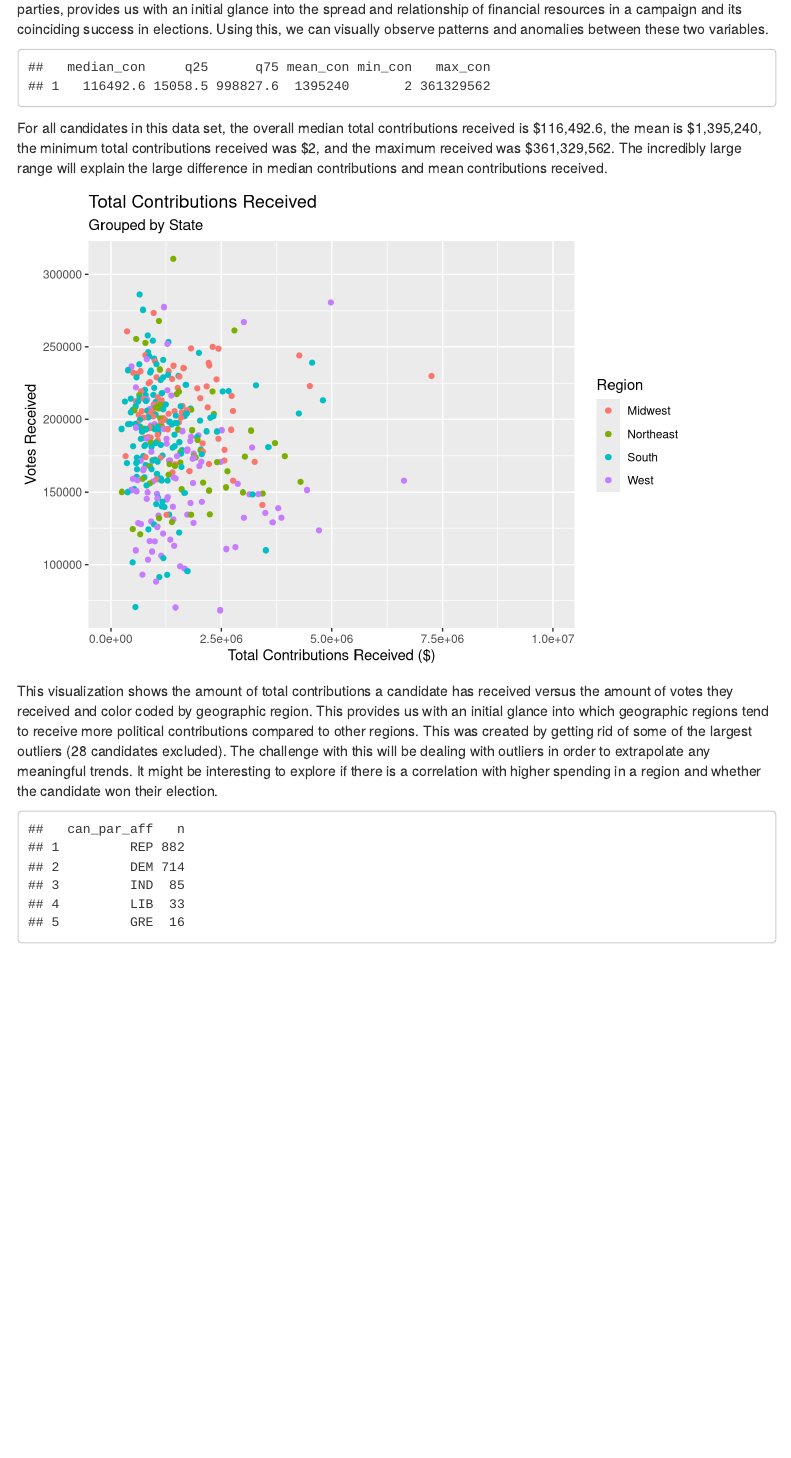
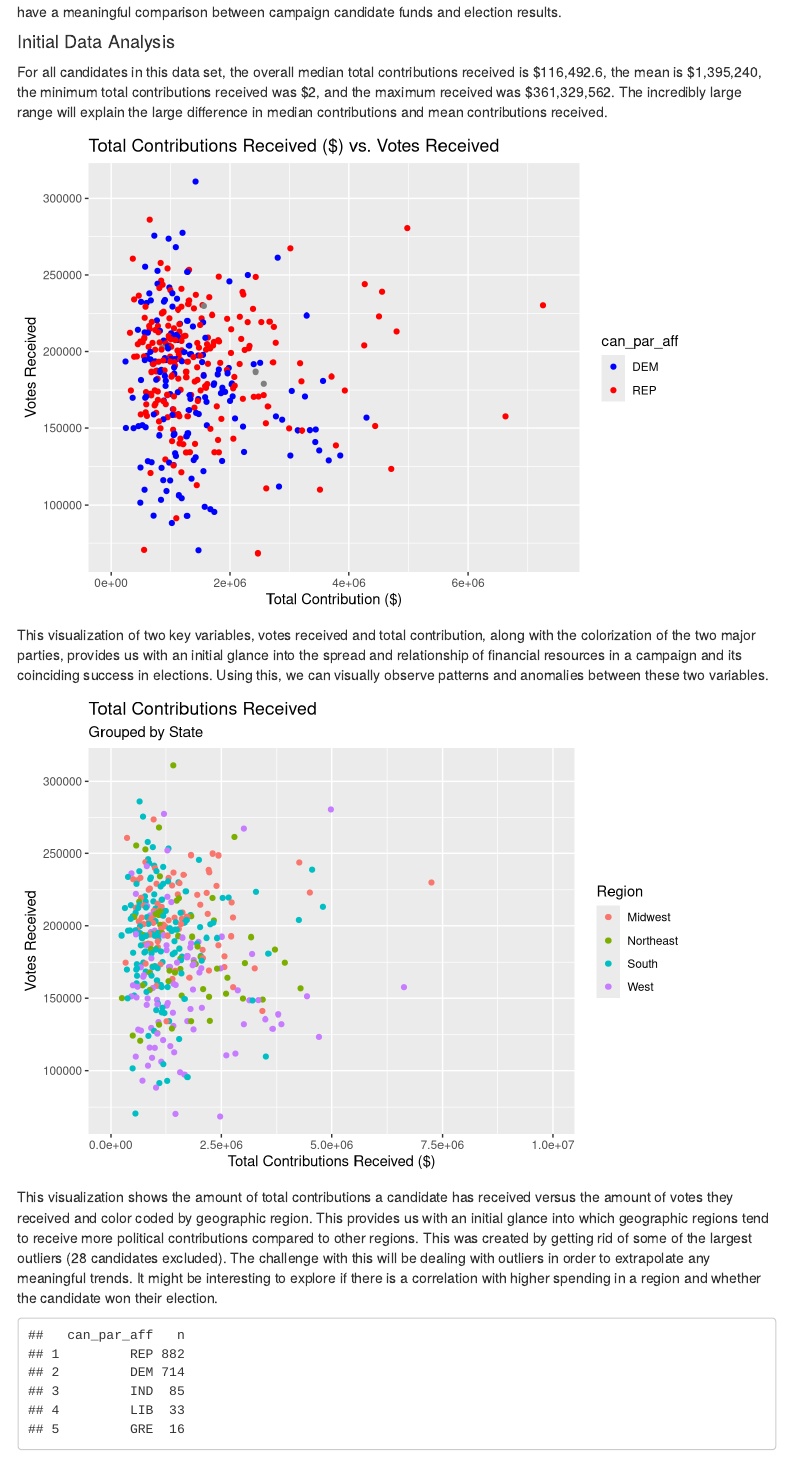
Before and after one commit to tharynm/stat311project, an R Markdown document (proposal.Rmd): the page in a window 1100 px wide, from 4940 px down before the commit and from 4400 px down after it. Rendered offline with R 4.5, knitr and Pandoc, with nearby package versions; menus at the side of the page are left out.

Commit message:
Update proposal.Rmd

````diff
--- a/proposal.Rmd
+++ b/proposal.Rmd
@@ -135,6 +135,18 @@ campaign <- campaign %>%
   mutate(Region = if_else(can_sta == "CT" | can_sta == "ME" | can_sta == "MA" | can_sta == "VT" | can_sta == "NH" | can_sta == "RI" | can_sta == "NJ" | can_sta == "NY" | can_sta == "PA", "Northeast", if_else(can_sta == "IL" | can_sta == "IA" | can_sta == "KS" | can_sta == "MN" | can_sta == "MO" | can_sta == "NE" | can_sta == "ND" | can_sta == "SD" | can_sta == "WI" | can_sta == "OH" | can_sta == "MI" | can_sta == "IN", "Midwest", if_else(can_sta == "AK" | can_sta == "AZ" | can_sta == "CA" | can_sta == "CO" | can_sta == "HI" | can_sta == "ID" | can_sta == "MT" | can_sta == "NV" | can_sta == "NM" | can_sta == "OR" | can_sta == "UT" | can_sta == "WA" | can_sta == "WY", "West", "South"))))
 ```
 
+#### Initial Data Analysis
+```{r totalcon-summary, include = FALSE, echo=FALSE, warning=FALSE}
+
+campaign %>%
+  summarise(median_con = median(total_con, na.rm=TRUE),
+                  q25 = quantile(total_con, p = 0.25, na.rm=TRUE),
+                  q75 = quantile(total_con, p = 0.75, na.rm=TRUE),
+            mean_con = mean(total_con, na.rm=TRUE),
+            min_con = min(total_con, na.rm=TRUE),             max_con = max(total_con, na.rm=TRUE))
+```
+For all candidates in this data set, the overall median total contributions received is \$116,492.6, the mean is \$1,395,240, the minimum total contributions received was \$2, and the maximum received was \$361,329,562. The incredibly large range will explain the large difference in median contributions and mean contributions received.
+
 ``` {r convsvotes, warning=FALSE}
 ggplot(campaign,
        mapping = aes(total_con, votes, color=can_par_aff)) +
@@ -155,17 +167,6 @@ campaign %>%
   count(total_con >= 1e07)
 #28 outliers will not be included in below graph
 ```
-
-```{r total_con-summary, echo=FALSE, warning=FALSE}
-
-campaign %>%
-  summarise(median_con = median(total_con, na.rm=TRUE),
-                  q25 = quantile(total_con, p = 0.25, na.rm=TRUE),
-                  q75 = quantile(total_con, p = 0.75, na.rm=TRUE),
-            mean_con = mean(total_con, na.rm=TRUE),
-            min_con = min(total_con, na.rm=TRUE),             max_con = max(total_con, na.rm=TRUE))
-```
-For all candidates in this data set, the overall median total contributions received is \$116,492.6, the mean is \$1,395,240, the minimum total contributions received was \$2, and the maximum received was \$361,329,562. The incredibly large range will explain the large difference in median contributions and mean contributions received.
 
 ``` {r regionvsamount, warning=FALSE}
 ggplot(data=campaign %>% filter(total_con < 1e+07),
````
